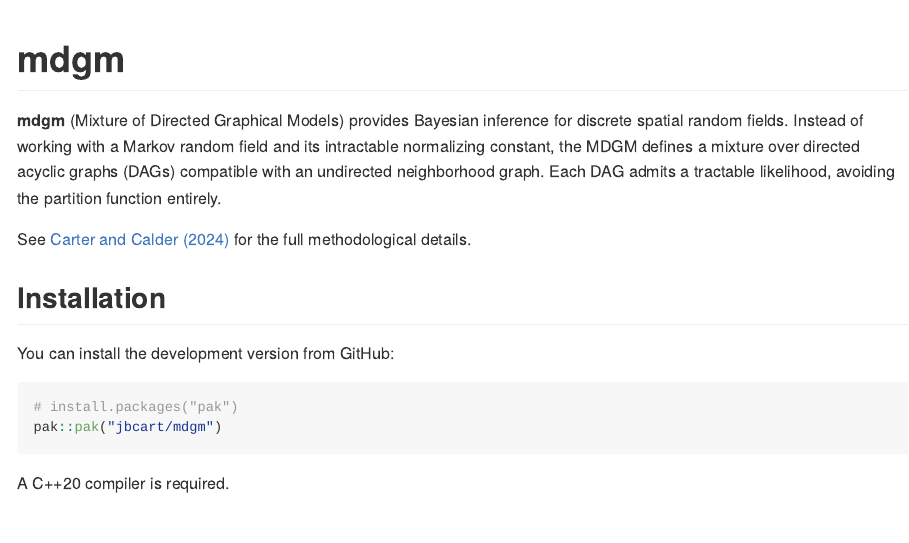
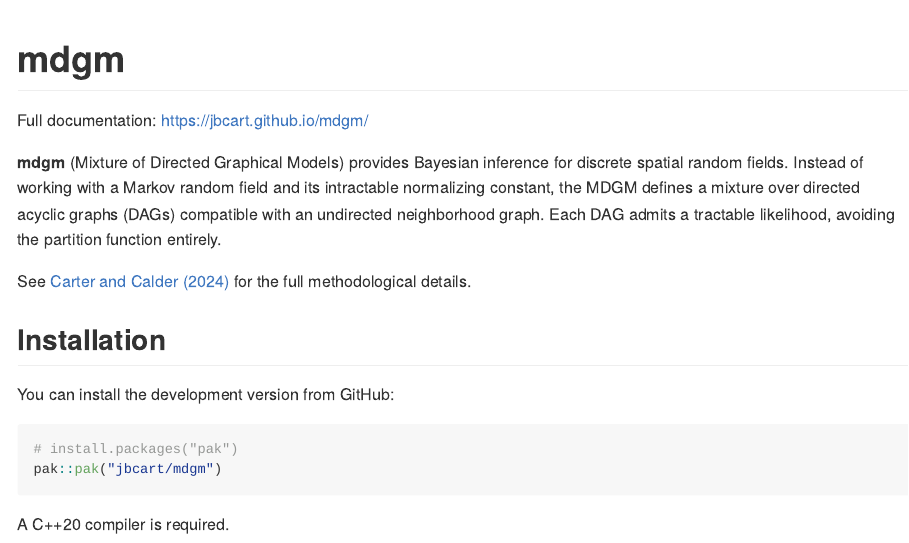
Before and after one commit to jbcart/mdgm, an R Markdown document (README.Rmd): the page in a window 1100 px wide, from its top. The pictures show the output file README.md that the author committed with the source, drawn offline in the style of GitHub.

Commit message:
Add documentation website link to README
Co-Authored-By: Claude Opus 4.6 <noreply@anthropic.com>

```diff
--- a/README.Rmd
+++ b/README.Rmd
@@ -17,6 +17,8 @@ knitr::opts_chunk$set(
 
 <!-- badges: start -->
 <!-- badges: end -->
+
+Full documentation: <https://jbcart.github.io/mdgm/>
 
 **mdgm** (Mixture of Directed Graphical Models) provides Bayesian inference for
 discrete spatial random fields. Instead of working with a Markov random field
```
Also changed, not shown: README.md.
